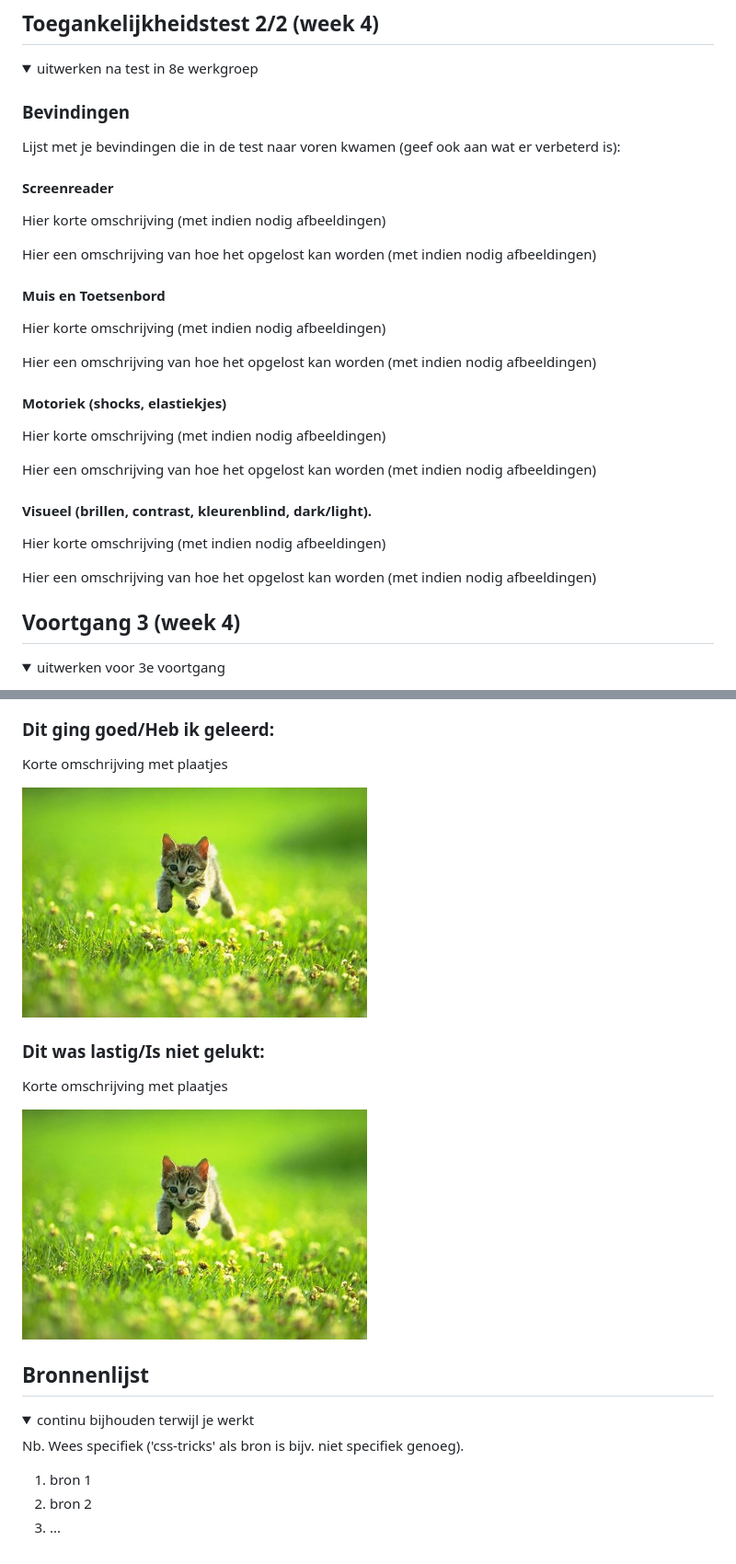
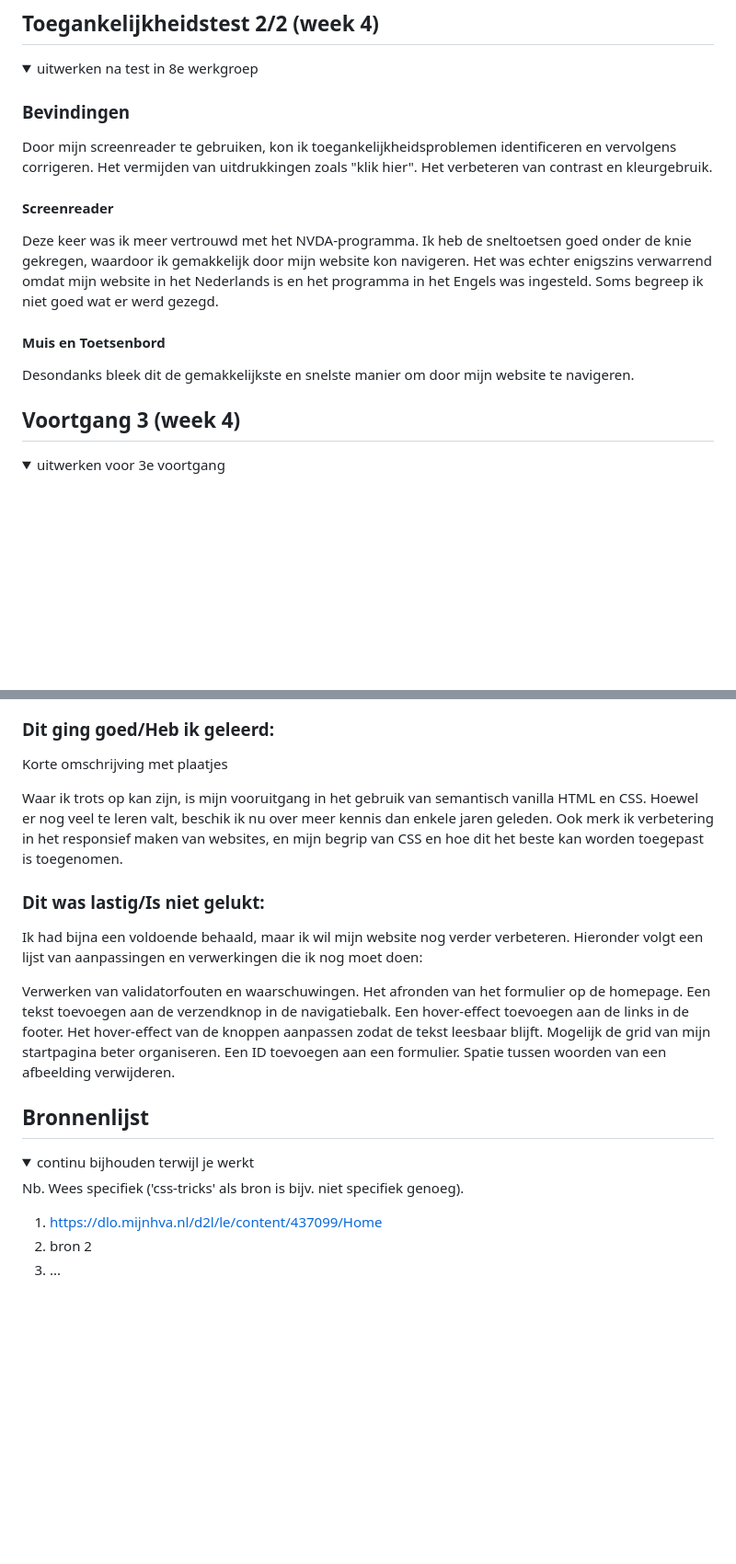
Before and after one commit to ab0111/Fed, a Markdown page: README.md, 2 parts joined by grey strips. Shown: that part at 92% size. Drawn GitHub-style; folded sections open; blank space fills up the shorter version.

```diff
--- a/README.md
+++ b/README.md
@@ -168,30 +172,17 @@ Nb. Door *open* toe te voegen aan een *details* element kun je deze standaard op
   <summary>uitwerken na test in 8e werkgroep</summary>
 
   ### Bevindingen
-  Lijst met je bevindingen die in de test naar voren kwamen (geef ook aan wat er verbeterd is):
+
+  Door mijn screenreader te gebruiken, kon ik toegankelijkheidsproblemen identificeren en vervolgens corrigeren.
+  Het vermijden van uitdrukkingen zoals "klik hier".
+  Het verbeteren van contrast en kleurgebruik.
 
   #### Screenreader
-  Hier korte omschrijving (met indien nodig afbeeldingen)
-
-  Hier een omschrijving van hoe het opgelost kan worden (met indien nodig afbeeldingen)
+  Deze keer was ik meer vertrouwd met het NVDA-programma. Ik heb de sneltoetsen goed onder de knie gekregen, waardoor ik gemakkelijk door mijn website kon navigeren. Het was echter enigszins verwarrend omdat mijn website in het Nederlands is en het programma in het Engels was ingesteld. Soms begreep ik niet goed wat er werd gezegd.
 
 
   #### Muis en Toetsenbord
-  Hier korte omschrijving (met indien nodig afbeeldingen)
-
-  Hier een omschrijving van hoe het opgelost kan worden (met indien nodig afbeeldingen)
-
-
-  #### Motoriek (shocks, elastiekjes)
-  Hier korte omschrijving (met indien nodig afbeeldingen)
-
-  Hier een omschrijving van hoe het opgelost kan worden (met indien nodig afbeeldingen)
-
-
-  #### Visueel (brillen, contrast, kleurenblind, dark/light).
-  Hier korte omschrijving (met indien nodig afbeeldingen)
-
-  Hier een omschrijving van hoe het opgelost kan worden (met indien nodig afbeeldingen)
+  Desondanks bleek dit de gemakkelijkste en snelste manier om door mijn website te navigeren.
 
 </details>
 
@@ -242,13 +238,21 @@ oefenen met toegankelijkheid
   ### Dit ging goed/Heb ik geleerd:
   Korte omschrijving met plaatjes
 
-  <img src="readme-images/dummy-plaatje.jpg" width="375px" alt="top">
-
+  Waar ik trots op kan zijn, is mijn vooruitgang in het gebruik van semantisch vanilla HTML en CSS. Hoewel er nog veel te leren valt, beschik ik nu over meer kennis dan enkele jaren geleden. Ook merk ik verbetering in het responsief maken van websites, en mijn begrip van CSS en hoe dit het beste kan worden toegepast is toegenomen.
 
   ### Dit was lastig/Is niet gelukt:
-  Korte omschrijving met plaatjes
 
-  <img src="readme-images/dummy-plaatje.jpg" width="375px" alt="bummer">
+  Ik had bijna een voldoende behaald, maar ik wil mijn website nog verder verbeteren. Hieronder volgt een lijst van aanpassingen en verwerkingen die ik nog moet doen:
+
+  Verwerken van validatorfouten en waarschuwingen.
+  Het afronden van het formulier op de homepage.
+  Een tekst toevoegen aan de verzendknop in de navigatiebalk.
+  Een hover-effect toevoegen aan de links in de footer.
+  Het hover-effect van de knoppen aanpassen zodat de tekst leesbaar blijft.
+  Mogelijk de grid van mijn startpagina beter organiseren.
+  Een ID toevoegen aan een formulier.
+  Spatie tussen woorden van een afbeelding verwijderen.
+
 </details>
 
 
@@ -262,7 +266,7 @@ oefenen met toegankelijkheid
 
   Nb. Wees specifiek ('css-tricks' als bron is bijv. niet specifiek genoeg).
 
-  1. bron 1
+  1. https://dlo.mijnhva.nl/d2l/le/content/437099/Home
   2. bron 2
   3. ...
 
```
Also changed, not shown: other parts of README.md (+36 -27 lines).
